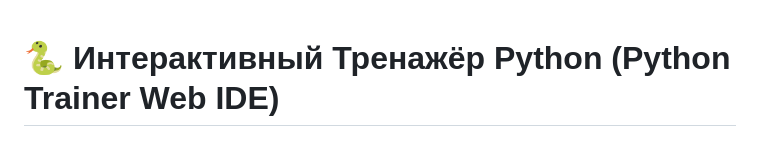
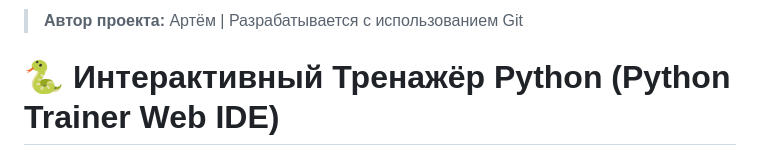
Before and after one commit to ArtemM31-code/python-trainer, a Markdown page: README.md, the part around the change. Rendered like a GitHub page.

Commit message:
docs: обновить файл README

```diff
--- a/README.md
+++ b/README.md
@@ -1,3 +1,4 @@
+> **Автор проекта:** Артём | Разрабатывается с использованием Git
 # 🐍 Интерактивный Тренажёр Python (Python Trainer Web IDE)
 
 Современная веб-платформа для изучения и отработки навыков программирования на Python с живым выполнением кода, автопроверкой тестами и интерактивным редактором на движке **Monaco Editor** (как в VS Code).
```
